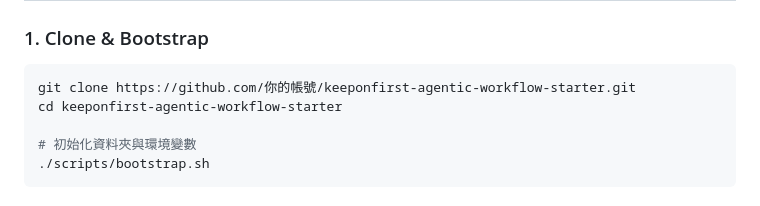
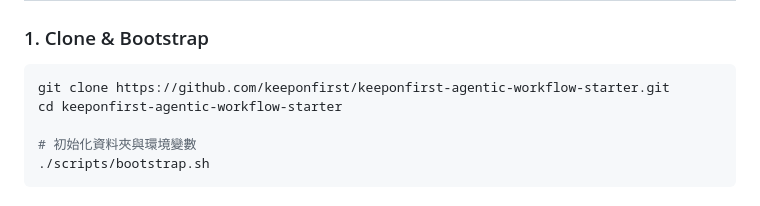
Before and after one commit to keeponfirst/keeponfirst-agentic-workflow-starter, a Markdown page: README.md, the part around the change. Rendered like a GitHub page.

Commit message:
fix: update git clone URL to keeponfirst org

````diff
--- a/README.md
+++ b/README.md
@@ -105,7 +105,7 @@ Gemini CLI 和 Jules **不一定需要手動設定 API Key**：
 ### 1. Clone & Bootstrap
 
 ```bash
-git clone https://github.com/你的帳號/keeponfirst-agentic-workflow-starter.git
+git clone https://github.com/keeponfirst/keeponfirst-agentic-workflow-starter.git
 cd keeponfirst-agentic-workflow-starter
 
 # 初始化資料夾與環境變數
````
